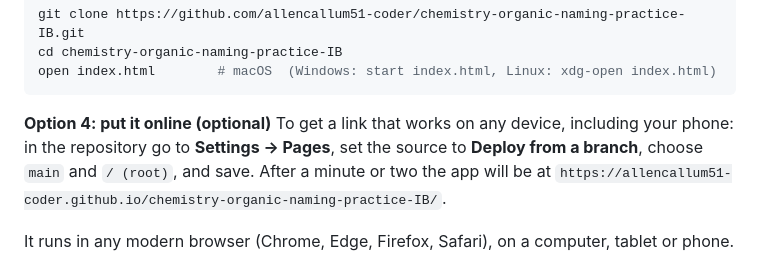
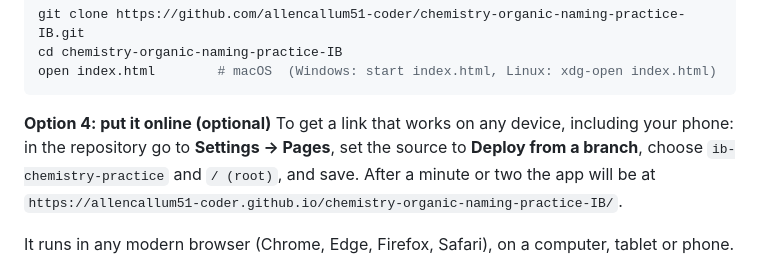
Before and after one commit to allencallum51-coder/chemistry-organic-naming-practice-IB, a Markdown page: README.md, the part around the change. GitHub-like rendering.

Commit message:
README: point GitHub Pages at the ib-chemistry-practice branch
Co-Authored-By: Claude Opus 5.5 <noreply@anthropic.com>
Claude-Session: https://claude.ai/code/session_018Seb78oEWBUtq7Lsua9YBt

````diff
--- a/README.md
+++ b/README.md
@@ -31,7 +31,7 @@ open index.html        # macOS  (Windows: start index.html, Linux: xdg-open inde
 ```
 
 **Option 4: put it online (optional)**
-To get a link that works on any device, including your phone: in the repository go to **Settings → Pages**, set the source to **Deploy from a branch**, choose `main` and `/ (root)`, and save. After a minute or two the app will be at
+To get a link that works on any device, including your phone: in the repository go to **Settings → Pages**, set the source to **Deploy from a branch**, choose `ib-chemistry-practice` and `/ (root)`, and save. After a minute or two the app will be at
 `https://allencallum51-coder.github.io/chemistry-organic-naming-practice-IB/`.
 
 It runs in any modern browser (Chrome, Edge, Firefox, Safari), on a computer, tablet or phone.
````
